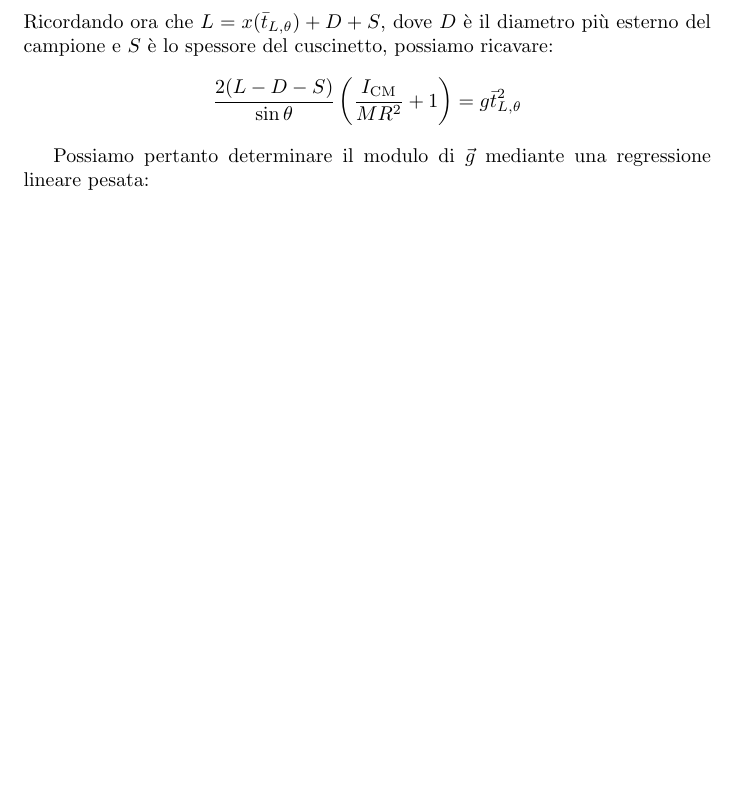
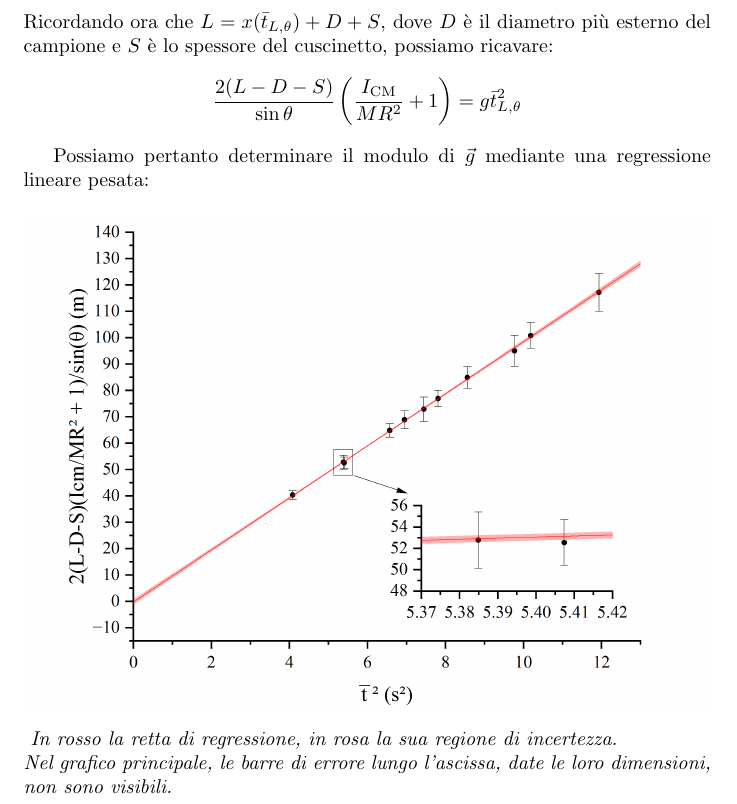
Before and after one commit to RBerga06/unipr-clt-fisica, a LaTeX paper (lab1/r08-rolling/relazione.tex): part of page 4 of 4, cut so that both start at the same text, the shorter picture padded with empty space. Compiled offline with pdfLaTeX.

Commit message:
Aggiornato il grafico

```diff
--- a/lab1/r08-rolling/relazione.tex
+++ b/lab1/r08-rolling/relazione.tex
@@ -199,5 +199,14 @@ più esterno del campione e $S$ è lo spessore del cuscinetto, possiamo ricavare
 
 Possiamo pertanto determinare il modulo di $\vec{g}$ mediante una regressione
 lineare pesata:
+\begin{figure}[H]
+    % <v>^
+    \includegraphics[trim={1cm 0.6cm 1cm 1cm},clip,width=\textwidth]{img/Graph2.jpg}
+    \caption*{\emph{
+        In rosso la retta di regressione, in rosa la sua regione di incertezza. \\
+        Nel grafico principale, le barre di errore lungo l'ascissa, date le loro
+        dimensioni, non sono visibili.
+    }}
+\end{figure}
 
 \end{document}
```
Also changed, not shown: lab1/r08-rolling/img/Graph2.jpg, lab1/r08-rolling/relazione.pdf.
